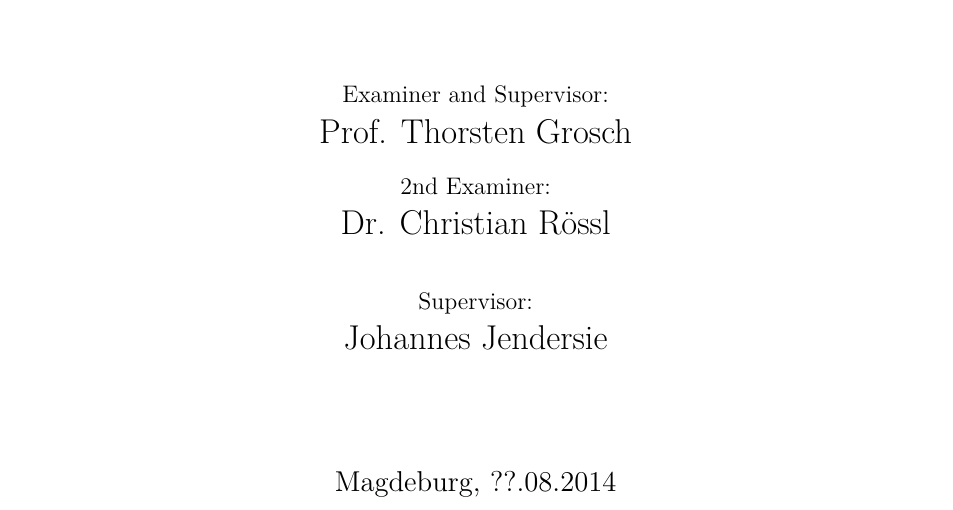
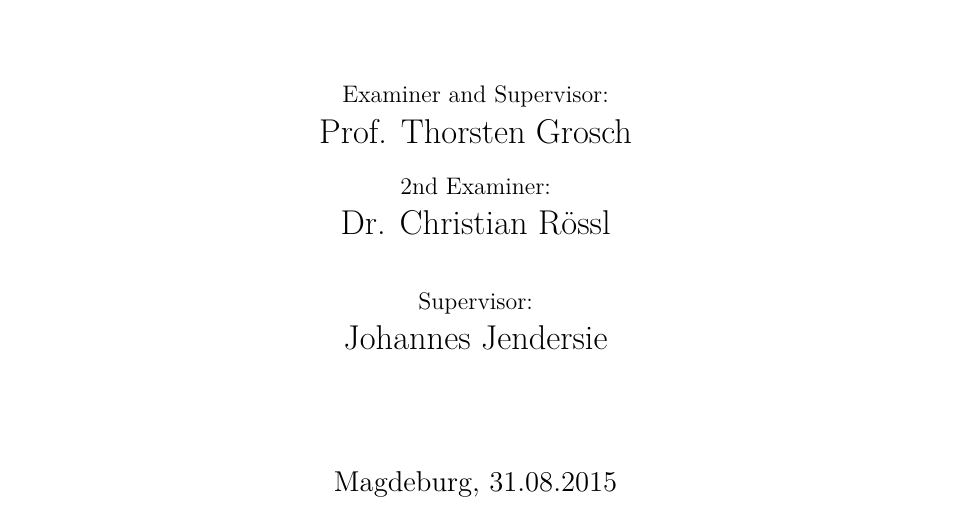
Before and after one commit to Wumpf/masterthesis, a LaTeX document (latex/Title.tex): part of the page, cut so that both start at the same text. Compiled offline with pdfLaTeX.

Commit message:
Upated title page. Added missing acagamics.png

```diff
--- a/latex/Title.tex
+++ b/latex/Title.tex
@@ -51,7 +51,7 @@ Supervisor:\\
 
 \vspace{20mm}
 
-{\large Magdeburg, ??.08.2014}\\
+{\large Magdeburg, 31.08.2015}\\
 
 \vspace{40mm}
 
```
Also changed, not shown: pictures/acagamics.png (added).
